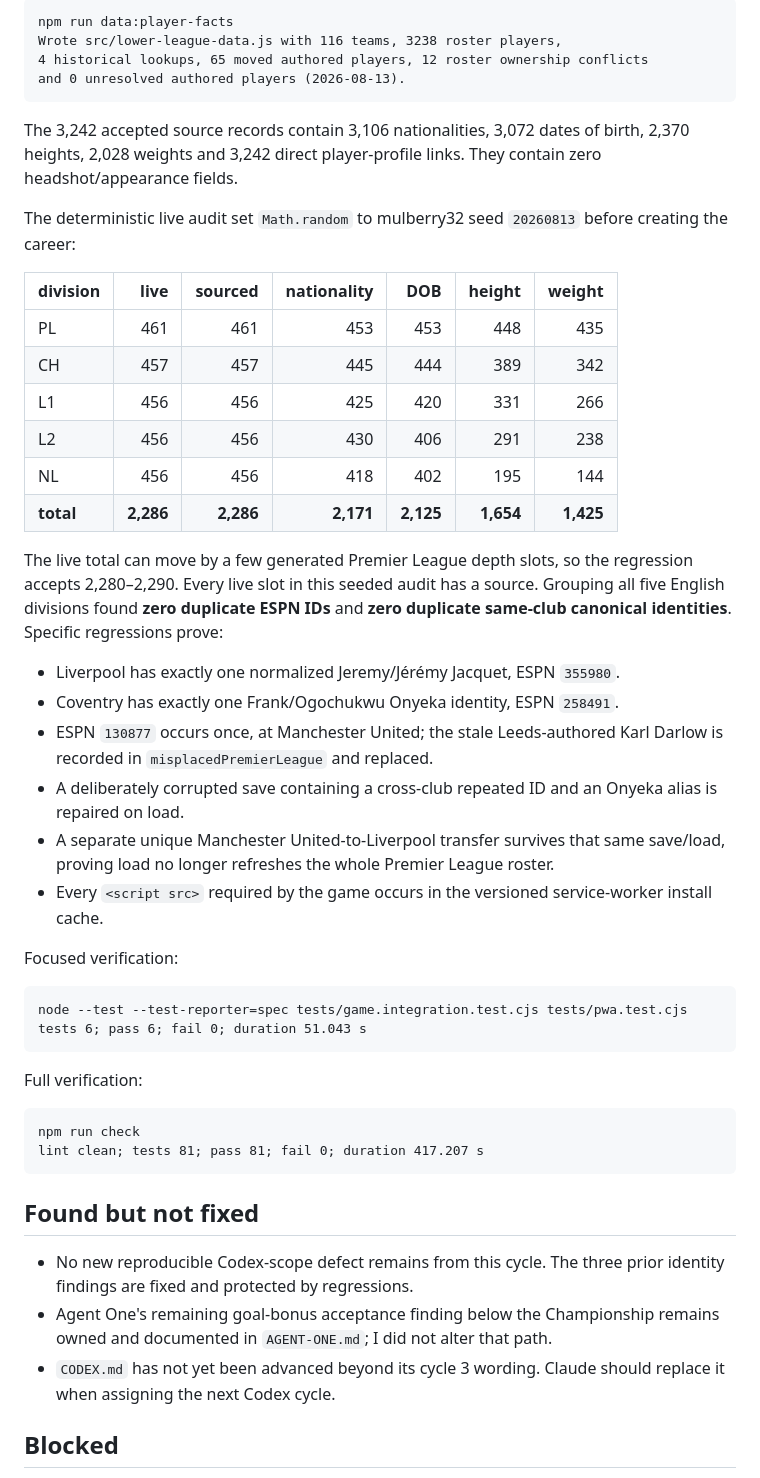
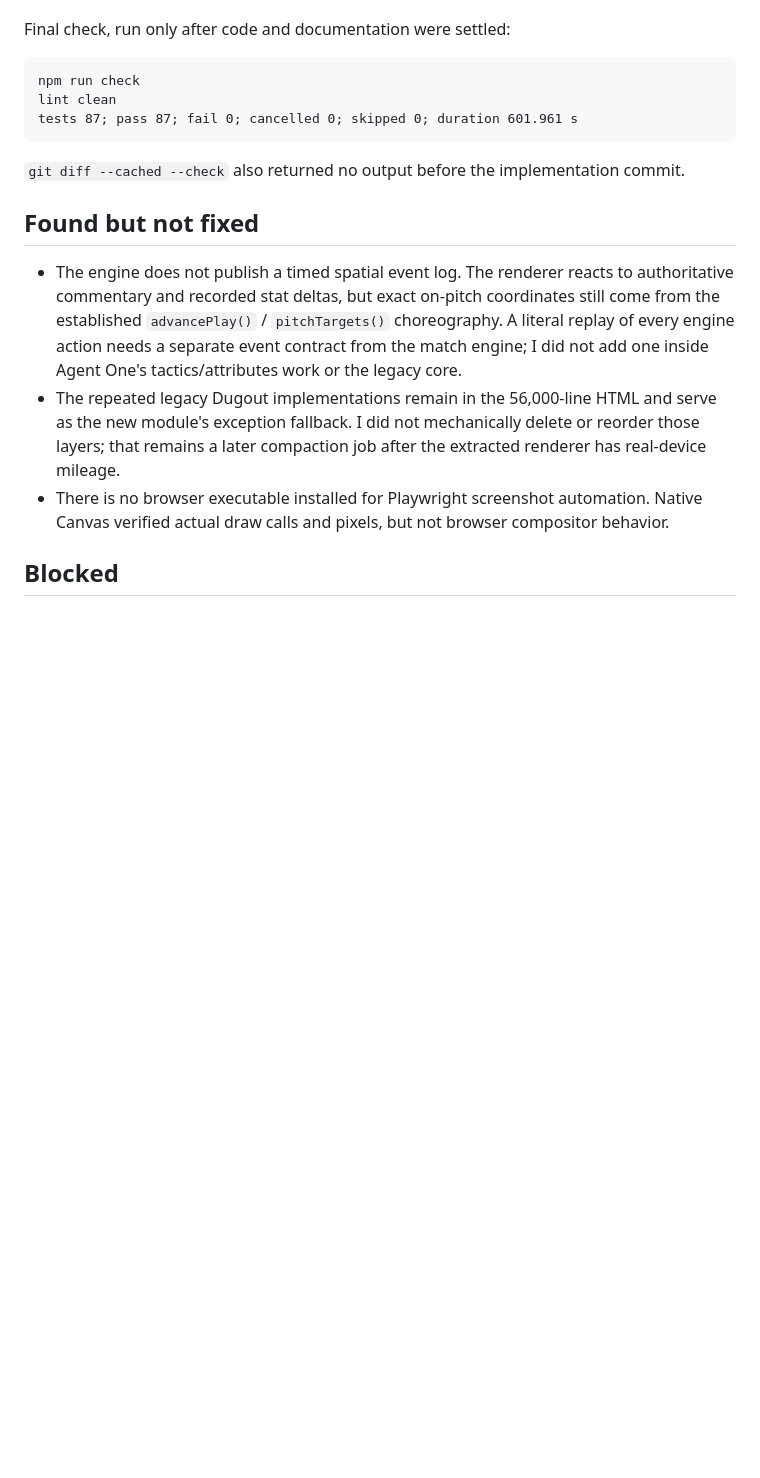
Before and after one commit to ab19902020/Manchester-United-manager-, a Markdown page: CLAUDE.md, the part around one of its changes. Drawn GitHub-style; blank space fills up the shorter version.

Commit message:
Report Dugout rebuild to Claude

````diff
--- a/CLAUDE.md
+++ b/CLAUDE.md
@@ -47,52 +38,19 @@ Updater:
 
-```text
-npm run data:player-facts
-Wrote src/lower-league-data.js with 116 teams, 3238 roster players,
-4 historical lookups, 65 moved authored players, 12 roster ownership conflicts
-and 0 unresolved authored players (2026-08-13).
-```
-
-The 3,242 accepted source records contain 3,106 nationalities, 3,072 dates of birth, 2,370 heights, 2,028 weights and 3,242 direct player-profile links. They contain zero headshot/appearance fields.
-
-The deterministic live audit set `Math.random` to mulberry32 seed `20260813` before creating the career:
-
-| division | live | sourced | nationality | DOB | height | weight |
-| --- | ---: | ---: | ---: | ---: | ---: | ---: |
-| PL | 461 | 461 | 453 | 453 | 448 | 435 |
-| CH | 457 | 457 | 445 | 444 | 389 | 342 |
-| L1 | 456 | 456 | 425 | 420 | 331 | 266 |
-| L2 | 456 | 456 | 430 | 406 | 291 | 238 |
-| NL | 456 | 456 | 418 | 402 | 195 | 144 |
-| **total** | **2,286** | **2,286** | **2,171** | **2,125** | **1,654** | **1,425** |
-
-The live total can move by a few generated Premier League depth slots, so the regression accepts 2,280–2,290. Every live slot in this seeded audit has a source. Grouping all five English divisions found **zero duplicate ESPN IDs** and **zero duplicate same-club canonical identities**. Specific regressions prove:
-
-- Liverpool has exactly one normalized Jeremy/Jérémy Jacquet, ESPN `355980`.
-- Coventry has exactly one Frank/Ogochukwu Onyeka identity, ESPN `258491`.
-- ESPN `130877` occurs once, at Manchester United; the stale Leeds-authored Karl Darlow is recorded in `misplacedPremierLeague` and replaced.
-- A deliberately corrupted save containing a cross-club repeated ID and an Onyeka alias is repaired on load.
-- A separate unique Manchester United-to-Liverpool transfer survives that same save/load, proving load no longer refreshes the whole Premier League roster.
-- Every `<script src>` required by the game occurs in the versioned service-worker install cache.
-
-Focused verification:
-
-```text
-node --test --test-reporter=spec tests/game.integration.test.cjs tests/pwa.test.cjs
-tests 6; pass 6; fail 0; duration 51.043 s
-```
-
-Full verification:
+Final check, run only after code and documentation were settled:
 
 ```text
 npm run check
-lint clean; tests 81; pass 81; fail 0; duration 417.207 s
+lint clean
+tests 87; pass 87; fail 0; cancelled 0; skipped 0; duration 601.961 s
 ```
+
+`git diff --cached --check` also returned no output before the implementation commit.
 
 ## Found but not fixed
 
-- No new reproducible Codex-scope defect remains from this cycle. The three prior identity findings are fixed and protected by regressions.
-- Agent One's remaining goal-bonus acceptance finding below the Championship remains owned and documented in `AGENT-ONE.md`; I did not alter that path.
-- `CODEX.md` has not yet been advanced beyond its cycle 3 wording. Claude should replace it when assigning the next Codex cycle.
+- The engine does not publish a timed spatial event log. The renderer reacts to authoritative commentary and recorded stat deltas, but exact on-pitch coordinates still come from the established `advancePlay()` / `pitchTargets()` choreography. A literal replay of every engine action needs a separate event contract from the match engine; I did not add one inside Agent One's tactics/attributes work or the legacy core.
+- The repeated legacy Dugout implementations remain in the 56,000-line HTML and serve as the new module's exception fallback. I did not mechanically delete or reorder those layers; that remains a later compaction job after the extracted renderer has real-device mileage.
+- There is no browser executable installed for Playwright screenshot automation. Native Canvas verified actual draw calls and pixels, but not browser compositor behavior.
 
 ## Blocked
 
````
Also changed, not shown: other parts of CLAUDE.md (+23 -51 lines).
